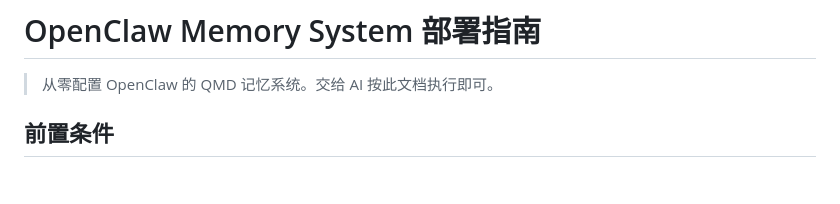
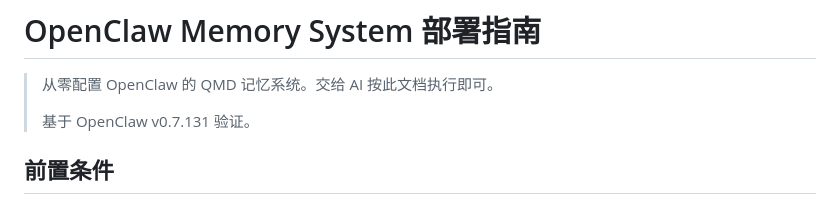
Before and after one commit to awaragml00029-debug/clawbot, a Markdown page: memory/openclaw-memory-setup-guide.md, the part around the change. Rendered like a GitHub page; blank space fills up the shorter version.

Commit message:
add openclaw version (v0.7.131) to setup guide

```diff
--- a/memory/openclaw-memory-setup-guide.md
+++ b/memory/openclaw-memory-setup-guide.md
@@ -1,6 +1,8 @@
 # OpenClaw Memory System 部署指南
 
 > 从零配置 OpenClaw 的 QMD 记忆系统。交给 AI 按此文档执行即可。
+>
+> 基于 OpenClaw v0.7.131 验证。
 
 ## 前置条件
 
```
